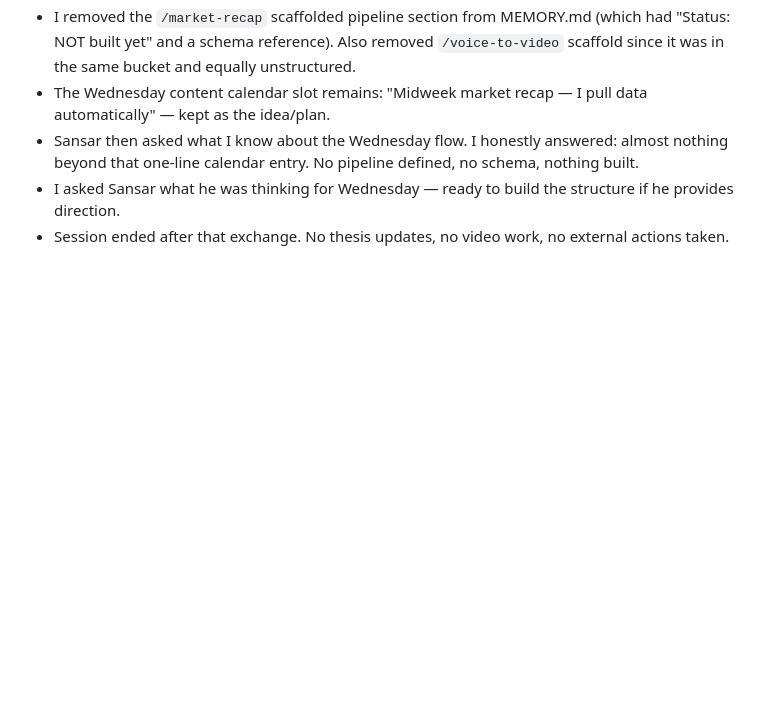
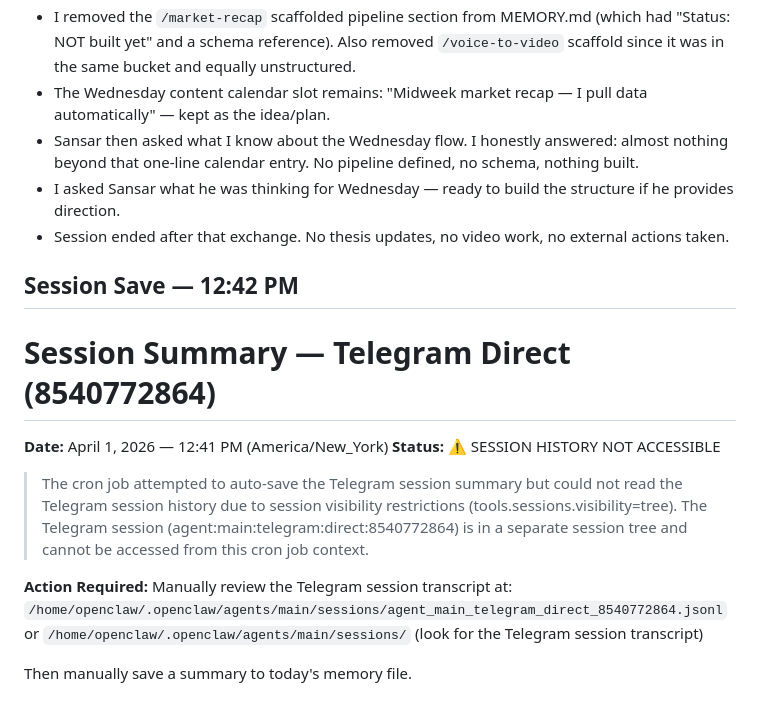
Before and after one commit to jccollinsdev/obsidian-vault, a Markdown page: 100-Memory/Daily/2026-04-01.md, the part around the change. Drawn GitHub-style; blank space fills up the shorter version.

Commit message:
Session save: 2026-04-01 12:42 PM

```diff
--- a/100-Memory/Daily/2026-04-01.md
+++ b/100-Memory/Daily/2026-04-01.md
@@ -212,3 +212,21 @@ The cron-triggered auto-save could not retrieve the Telegram session messages. T
 - Sansar then asked what I know about the Wednesday flow. I honestly answered: almost nothing beyond that one-line calendar entry. No pipeline defined, no schema, nothing built.
 - I asked Sansar what he was thinking for Wednesday — ready to build the structure if he provides direction.
 - Session ended after that exchange. No thesis updates, no video work, no external actions taken.
+
+## Session Save — 12:42 PM
+
+# Session Summary — Telegram Direct (8540772864)
+**Date:** April 1, 2026 — 12:41 PM (America/New_York)
+**Status:** ⚠️ SESSION HISTORY NOT ACCESSIBLE
+
+> The cron job attempted to auto-save the Telegram session summary but could not read
+> the Telegram session history due to session visibility restrictions (tools.sessions.visibility=tree).
+> The Telegram session (agent:main:telegram:direct:8540772864) is in a separate session tree
+> and cannot be accessed from this cron job context.
+
+**Action Required:** Manually review the Telegram session transcript at:
+`/home/openclaw/.openclaw/agents/main/sessions/agent_main_telegram_direct_8540772864.jsonl`
+or
+`/home/openclaw/.openclaw/agents/main/sessions/` (look for the Telegram session transcript)
+
+Then manually save a summary to today's memory file.
```
Also changed, not shown: 100-Memory/Sessions/2026-04-01-1242.md (added, +15 -0 lines).
